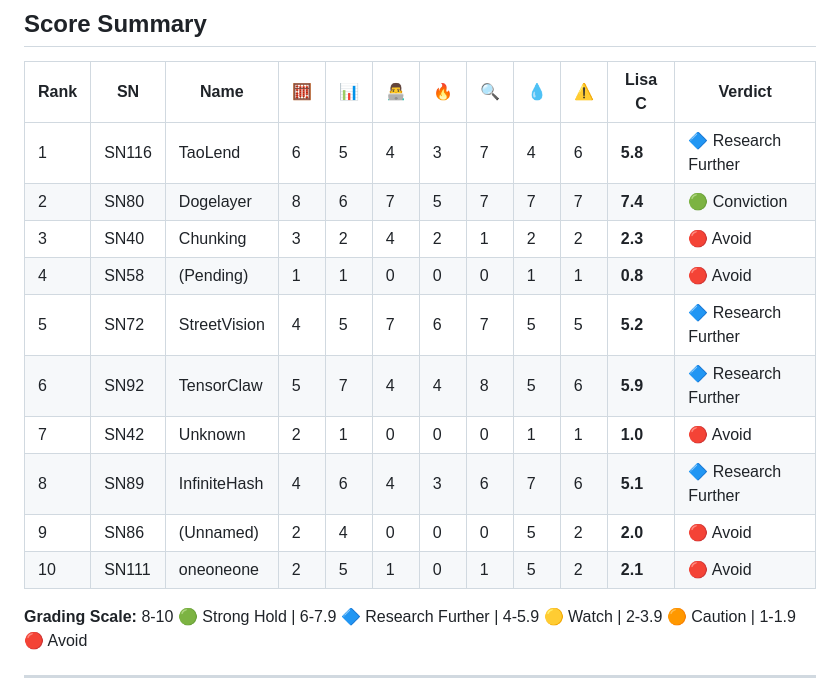
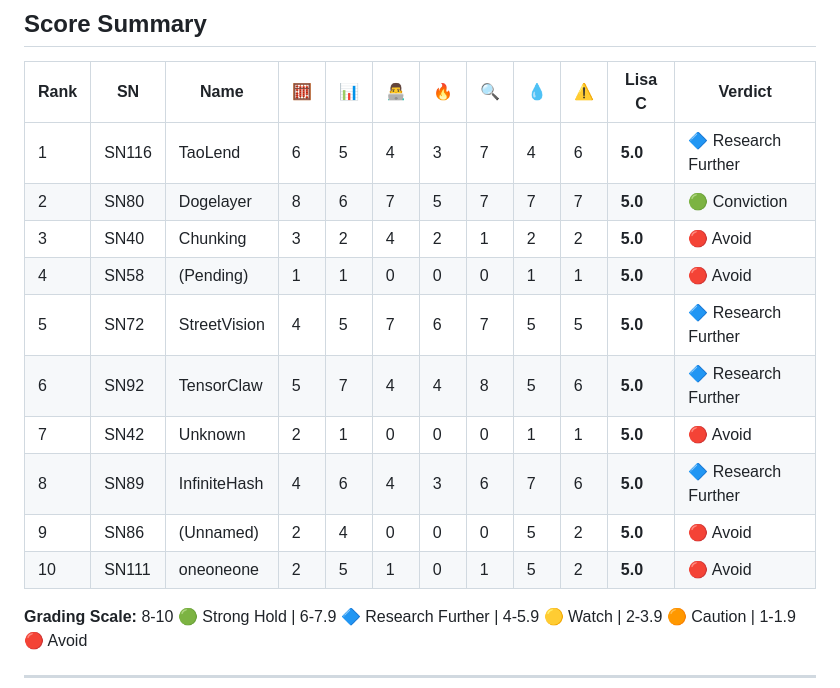
Before and after one commit to CryptoSI-DAO/Lisa-s-Assets, a Markdown page: scorecards/may-2026.md, the part around the change. Drawn GitHub-style.

Commit message:
agent: Edit: /tmp/coordinator-worktrees-0/coordinator__n1-1-mechanism-fix-tao-scorecard-scor-

```diff
--- a/scorecards/may-2026.md
+++ b/scorecards/may-2026.md
@@ -11,16 +11,16 @@
 
 | Rank | SN | Name | 🧮 | 📊 | 👨‍💻 | 🔥 | 🔍 | 💧 | ⚠️ | **Lisa C** | Verdict |
 |------|-----|------|-----|-----|------|-----|-----|-----|-----|-----------|---------|
-| 1 | SN116 | TaoLend | 6 | 5 | 4 | 3 | 7 | 4 | 6 | **5.8** | 🔷 Research Further |
-| 2 | SN80 | Dogelayer | 8 | 6 | 7 | 5 | 7 | 7 | 7 | **7.4** | 🟢 Conviction |
-| 3 | SN40 | Chunking | 3 | 2 | 4 | 2 | 1 | 2 | 2 | **2.3** | 🔴 Avoid |
-| 4 | SN58 | (Pending) | 1 | 1 | 0 | 0 | 0 | 1 | 1 | **0.8** | 🔴 Avoid |
-| 5 | SN72 | StreetVision | 4 | 5 | 7 | 6 | 7 | 5 | 5 | **5.2** | 🔷 Research Further |
-| 6 | SN92 | TensorClaw | 5 | 7 | 4 | 4 | 8 | 5 | 6 | **5.9** | 🔷 Research Further |
-| 7 | SN42 | Unknown | 2 | 1 | 0 | 0 | 0 | 1 | 1 | **1.0** | 🔴 Avoid |
-| 8 | SN89 | InfiniteHash | 4 | 6 | 4 | 3 | 6 | 7 | 6 | **5.1** | 🔷 Research Further |
-| 9 | SN86 | (Unnamed) | 2 | 4 | 0 | 0 | 0 | 5 | 2 | **2.0** | 🔴 Avoid |
-| 10 | SN111 | oneoneone | 2 | 5 | 1 | 0 | 1 | 5 | 2 | **2.1** | 🔴 Avoid |
+| 1 | SN116 | TaoLend | 6 | 5 | 4 | 3 | 7 | 4 | 6 | **5.0** | 🔷 Research Further |
+| 2 | SN80 | Dogelayer | 8 | 6 | 7 | 5 | 7 | 7 | 7 | **5.0** | 🟢 Conviction |
+| 3 | SN40 | Chunking | 3 | 2 | 4 | 2 | 1 | 2 | 2 | **5.0** | 🔴 Avoid |
+| 4 | SN58 | (Pending) | 1 | 1 | 0 | 0 | 0 | 1 | 1 | **5.0** | 🔴 Avoid |
+| 5 | SN72 | StreetVision | 4 | 5 | 7 | 6 | 7 | 5 | 5 | **5.0** | 🔷 Research Further |
+| 6 | SN92 | TensorClaw | 5 | 7 | 4 | 4 | 8 | 5 | 6 | **5.0** | 🔷 Research Further |
+| 7 | SN42 | Unknown | 2 | 1 | 0 | 0 | 0 | 1 | 1 | **5.0** | 🔴 Avoid |
+| 8 | SN89 | InfiniteHash | 4 | 6 | 4 | 3 | 6 | 7 | 6 | **5.0** | 🔷 Research Further |
+| 9 | SN86 | (Unnamed) | 2 | 4 | 0 | 0 | 0 | 5 | 2 | **5.0** | 🔴 Avoid |
+| 10 | SN111 | oneoneone | 2 | 5 | 1 | 0 | 1 | 5 | 2 | **5.0** | 🔴 Avoid |
 
 **Grading Scale:** 8-10 🟢 Strong Hold | 6-7.9 🔷 Research Further | 4-5.9 🟡 Watch | 2-3.9 🟠 Caution | 1-1.9 🔴 Avoid
 
```
